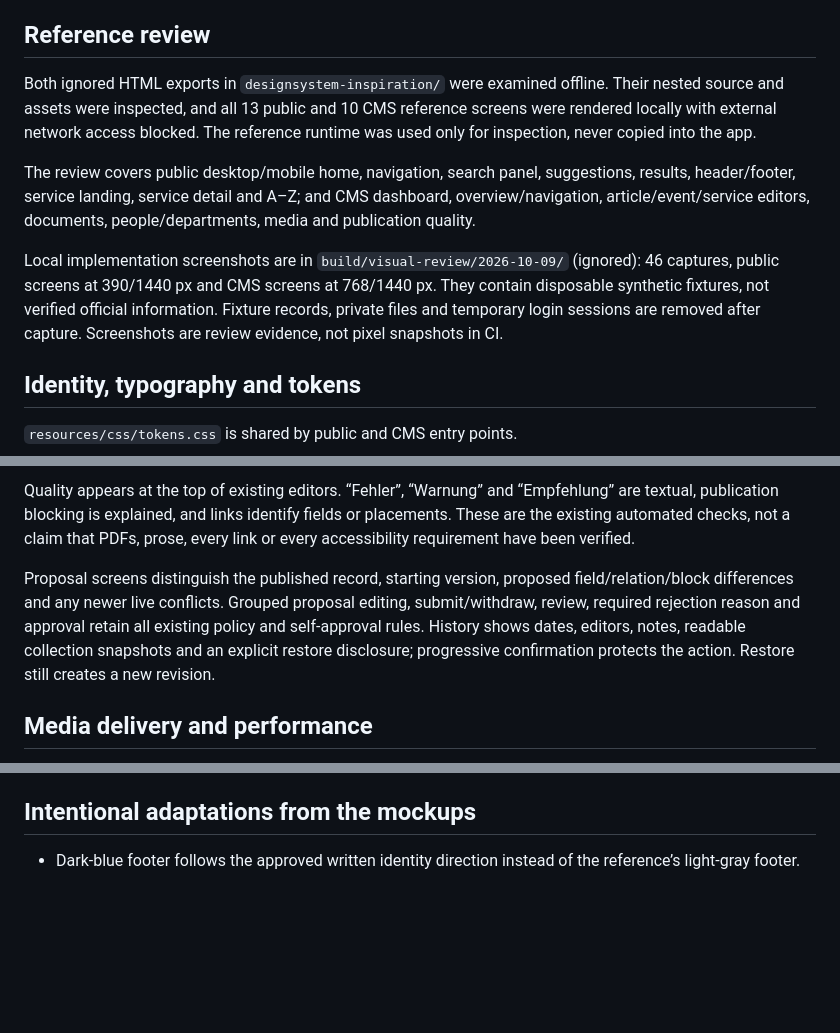
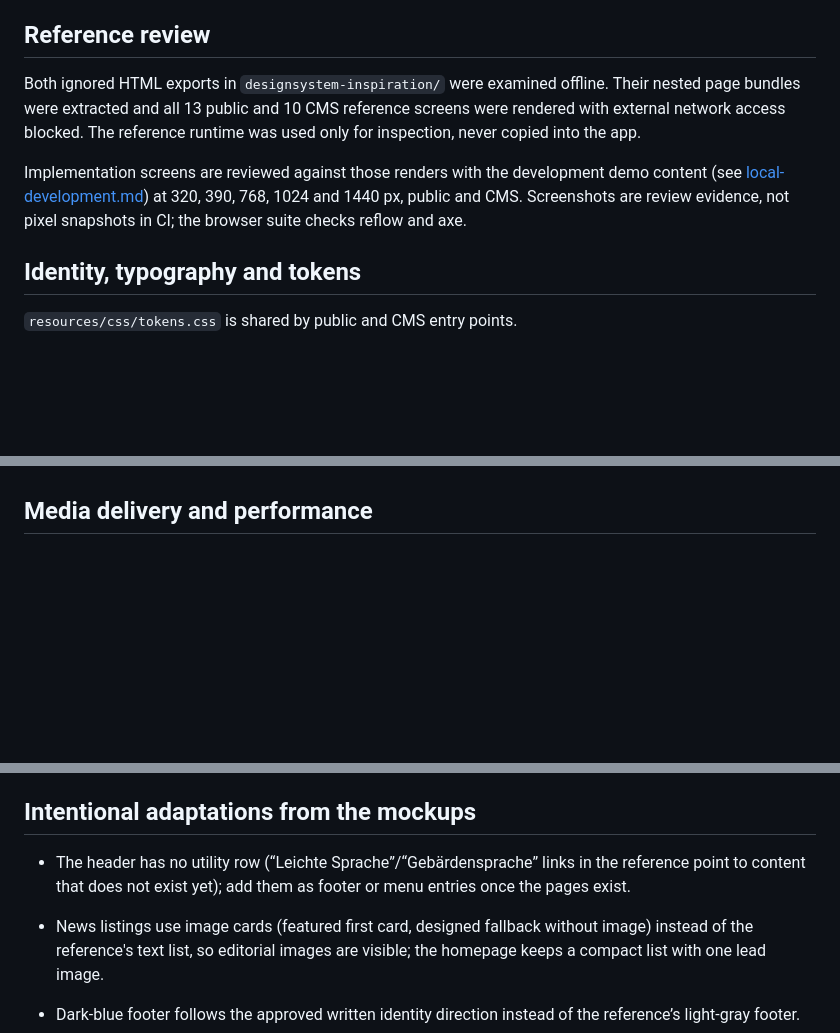
Before and after one commit to Kortesaas/gemeinde-merching-website, a Markdown page: docs/visual-system.md, 3 parts joined by grey strips. Drawn GitHub-style; blank space fills up the shorter version.

```diff
--- a/docs/visual-system.md
+++ b/docs/visual-system.md
@@ -8,20 +8,14 @@ proposals, history and the goneo release pipeline remain authoritative.
 ## Reference review
 
 Both ignored HTML exports in `designsystem-inspiration/` were examined offline.
-Their nested source and assets were inspected, and all 13 public and 10 CMS
-reference screens were rendered locally with external network access blocked.
-The reference runtime was used only for inspection, never copied into the app.
+Their nested page bundles were extracted and all 13 public and 10 CMS reference
+screens were rendered with external network access blocked. The reference runtime
+was used only for inspection, never copied into the app.
 
-The review covers public desktop/mobile home, navigation, search panel,
-suggestions, results, header/footer, service landing, service detail and A–Z;
-and CMS dashboard, overview/navigation, article/event/service editors,
-documents, people/departments, media and publication quality.
-
-Local implementation screenshots are in `build/visual-review/2026-10-09/`
-(ignored): 46 captures, public screens at 390/1440 px and CMS screens at
-768/1440 px. They contain disposable synthetic fixtures, not verified official
-information. Fixture records, private files and temporary login sessions are
-removed after capture. Screenshots are review evidence, not pixel snapshots in CI.
+Implementation screens are reviewed against those renders with the development
+demo content (see [local-development.md](local-development.md#development-demo-content-local-only))
+at 320, 390, 768, 1024 and 1440 px, public and CMS. Screenshots are review
+evidence, not pixel snapshots in CI; the browser suite checks reflow and axe.
 
 ## Identity, typography and tokens
 
@@ -192,15 +212,4 @@ where-used and existing safe deletion feedback. It adds no portraits.
 
-Quality appears at the top of existing editors. “Fehler”, “Warnung” and
-“Empfehlung” are textual, publication blocking is explained, and links identify
-fields or placements. These are the existing automated checks, not a claim that
-PDFs, prose, every link or every accessibility requirement have been verified.
-
-Proposal screens distinguish the published record, starting version, proposed
-field/relation/block differences and any newer live conflicts. Grouped proposal
-editing, submit/withdraw, review, required rejection reason and approval retain
-all existing policy and self-approval rules. History shows dates, editors, notes,
-readable collection snapshots and an explicit restore disclosure; progressive
-confirmation protects the action. Restore still creates a new revision.
 
 ## Media delivery and performance
 
@@ -246,6 +255,13 @@ launch, as described in `docs/accessibility.md`.
 
 ## Intentional adaptations from the mockups
 
+- The header has no utility row (“Leichte Sprache”/“Gebärdensprache” links in the
+  reference point to content that does not exist yet); add them as footer or menu
+  entries once the pages exist.
+- News listings use image cards (featured first card, designed fallback without
+  image) instead of the reference's text list, so editorial images are visible;
+  the homepage keeps a compact list with one lead image.
+
 - Dark-blue footer follows the approved written identity direction instead of the
   reference’s light-gray footer.
 - Navigation labels, legal destinations, contacts, content, shortcut counts and
```
Also changed, not shown: other parts of docs/visual-system.md (+82 -56 lines), docs/local-development.md (+43 -0 lines), docs/visual-verification.md (+40 -72 lines).
